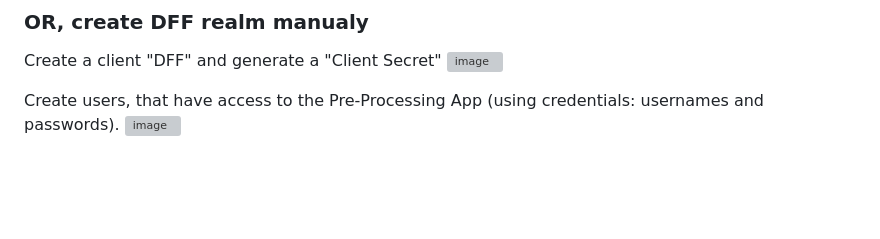
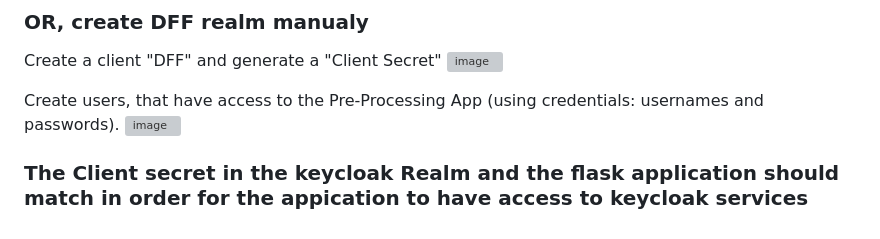
Before and after one commit to HORSE-EU-Project/Pre-Processing, a Markdown page: README.md, the part around the change. GitHub-like rendering; blank space fills up the shorter version; grey boxes are pictures that could not be loaded.

```diff
--- a/README.md
+++ b/README.md
@@ -134,3 +134,6 @@ Create a client "DFF" and generate a "Client Secret"
 
 Create users, that have access to the Pre-Processing App (using credentials: usernames and passwords).
 ![image](https://github.com/user-attachments/assets/5c1f80ab-96f2-40af-93c4-7c30014771c3)
+
+
+### The Client secret in the keycloak Realm and the flask application should match in order for the appication to have access to keycloak services
```
